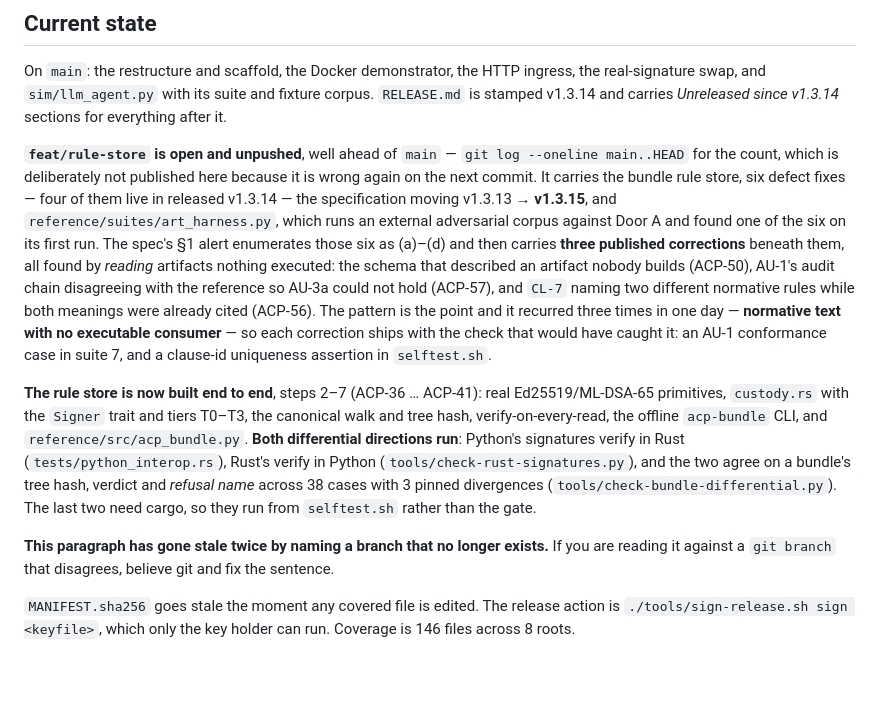
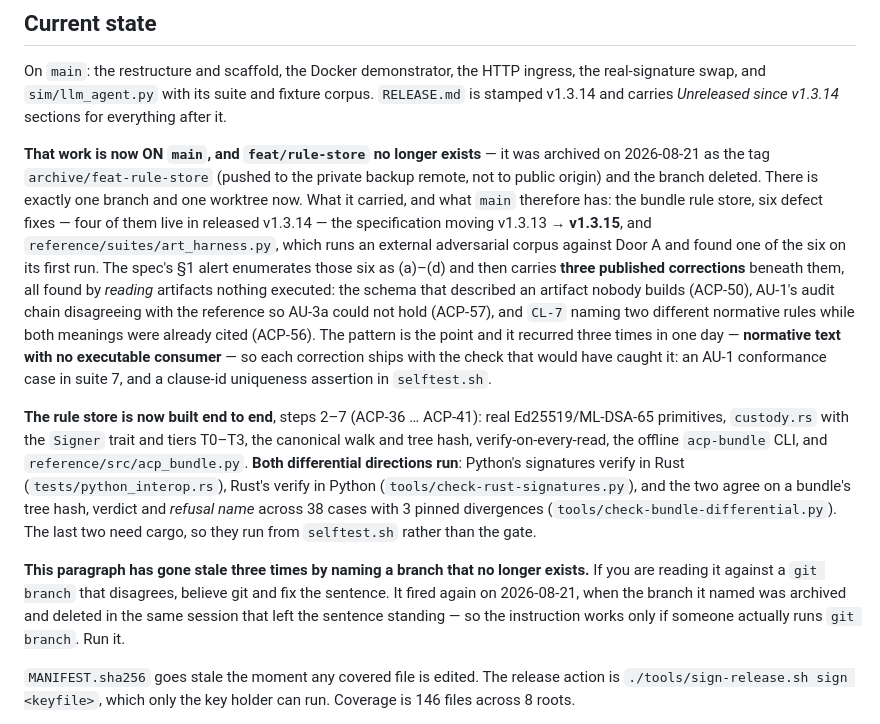
Before and after one commit to yacine-kellib/agent-control-plane, a Markdown page: CLAUDE.md, the part around the change. GitHub-like rendering; blank space fills up the shorter version.

Commit message:
CLAUDE.md: the branch it named was deleted in the session that left the sentence
"Current state" still opened with "feat/rule-store is open and unpushed, well
ahead of main". That branch was archived as archive/feat-rule-store and deleted
on 2026-08-21, in the same session that read the paragraph and did not fix it.
The work it described is on main.

The warning two paragraphs down said this had gone stale twice by naming a
branch that no longer exists, and instructed the reader to believe git. It has
now happened a third time, which says something the count alone does not: the
instruction only works if someone actually runs `git branch`, and reading the
sentence is not running it. The warning now says so.

Claude-Session: https://claude.ai/code/session_01WAdBWVKZ8i5whHfnHLZYXh

```diff
--- a/CLAUDE.md
+++ b/CLAUDE.md
@@ -166,11 +166,11 @@ Anything checkable by a command must be checked by a command, not by inspection
 
 On `main`: the restructure and scaffold, the Docker demonstrator, the HTTP ingress, the real-signature swap, and `sim/llm_agent.py` with its suite and fixture corpus. `RELEASE.md` is stamped v1.3.14 and carries *Unreleased since v1.3.14* sections for everything after it.
 
-**`feat/rule-store` is open and unpushed**, well ahead of `main` — `git log --oneline main..HEAD` for the count, which is deliberately not published here because it is wrong again on the next commit. It carries the bundle rule store, six defect fixes — four of them live in released v1.3.14 — the specification moving v1.3.13 → **v1.3.15**, and `reference/suites/art_harness.py`, which runs an external adversarial corpus against Door A and found one of the six on its first run. The spec's §1 alert enumerates those six as (a)–(d) and then carries **three published corrections** beneath them, all found by *reading* artifacts nothing executed: the schema that described an artifact nobody builds (ACP-50), AU-1's audit chain disagreeing with the reference so AU-3a could not hold (ACP-57), and `CL-7` naming two different normative rules while both meanings were already cited (ACP-56). The pattern is the point and it recurred three times in one day — **normative text with no executable consumer** — so each correction ships with the check that would have caught it: an AU-1 conformance case in suite 7, and a clause-id uniqueness assertion in `selftest.sh`.
+**That work is now ON `main`, and `feat/rule-store` no longer exists** — it was archived on 2026-08-21 as the tag `archive/feat-rule-store` (pushed to the private backup remote, not to public origin) and the branch deleted. There is exactly one branch and one worktree now. What it carried, and what `main` therefore has: the bundle rule store, six defect fixes — four of them live in released v1.3.14 — the specification moving v1.3.13 → **v1.3.15**, and `reference/suites/art_harness.py`, which runs an external adversarial corpus against Door A and found one of the six on its first run. The spec's §1 alert enumerates those six as (a)–(d) and then carries **three published corrections** beneath them, all found by *reading* artifacts nothing executed: the schema that described an artifact nobody builds (ACP-50), AU-1's audit chain disagreeing with the reference so AU-3a could not hold (ACP-57), and `CL-7` naming two different normative rules while both meanings were already cited (ACP-56). The pattern is the point and it recurred three times in one day — **normative text with no executable consumer** — so each correction ships with the check that would have caught it: an AU-1 conformance case in suite 7, and a clause-id uniqueness assertion in `selftest.sh`.
 
 **The rule store is now built end to end**, steps 2–7 (ACP-36 … ACP-41): real Ed25519/ML-DSA-65 primitives, `custody.rs` with the `Signer` trait and tiers T0–T3, the canonical walk and tree hash, verify-on-every-read, the offline `acp-bundle` CLI, and `reference/src/acp_bundle.py`. **Both differential directions run**: Python's signatures verify in Rust (`tests/python_interop.rs`), Rust's verify in Python (`tools/check-rust-signatures.py`), and the two agree on a bundle's tree hash, verdict and *refusal name* across 38 cases with 3 pinned divergences (`tools/check-bundle-differential.py`). The last two need cargo, so they run from `selftest.sh` rather than the gate.
 
-**This paragraph has gone stale twice by naming a branch that no longer exists.** If you are reading it against a `git branch` that disagrees, believe git and fix the sentence.
+**This paragraph has gone stale three times by naming a branch that no longer exists.** If you are reading it against a `git branch` that disagrees, believe git and fix the sentence. It fired again on 2026-08-21, when the branch it named was archived and deleted in the same session that left the sentence standing — so the instruction works only if someone actually runs `git branch`. Run it.
 
 `MANIFEST.sha256` goes stale the moment any covered file is edited. The release action is `./tools/sign-release.sh sign <keyfile>`, which only the key holder can run. Coverage is 146 files across 8 roots.
 
```
